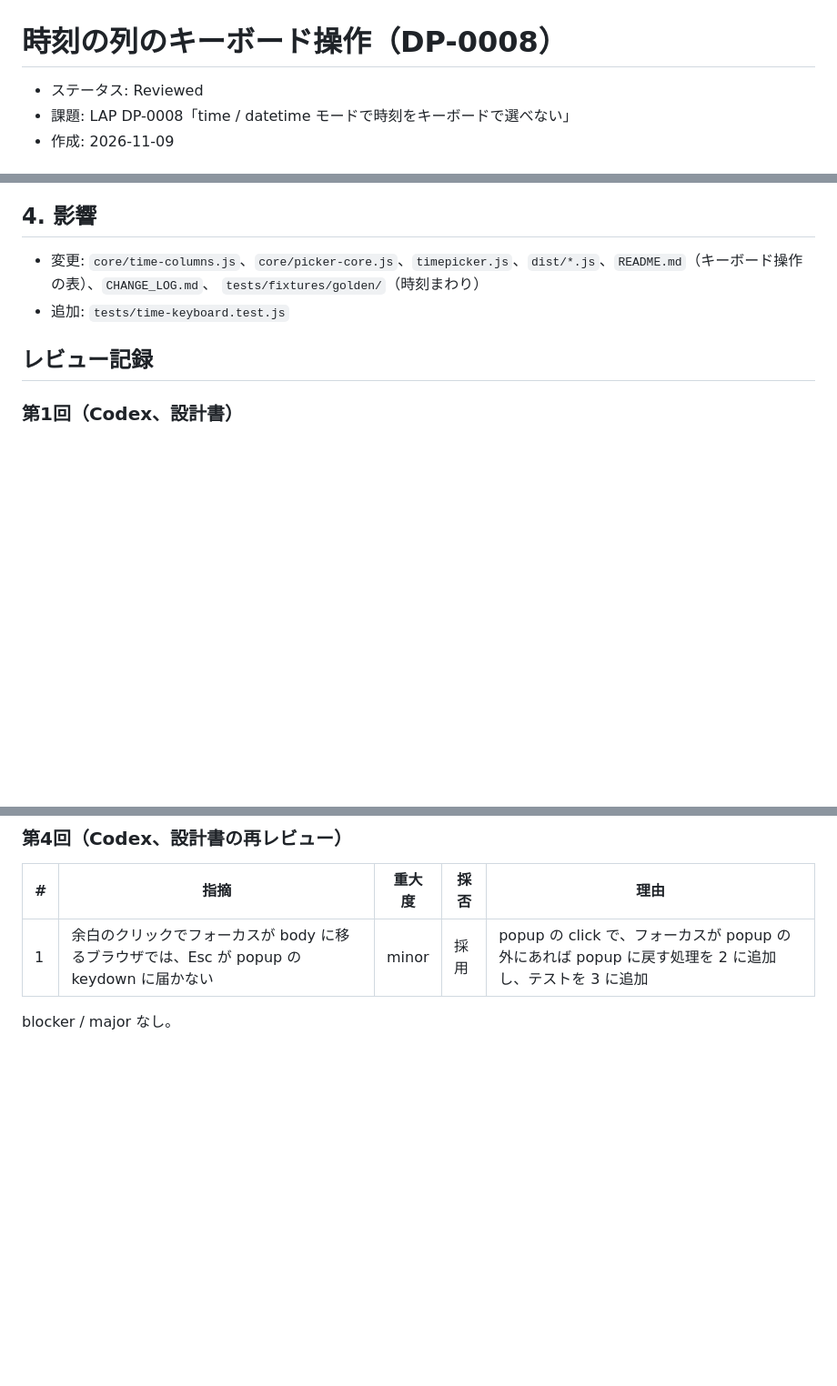
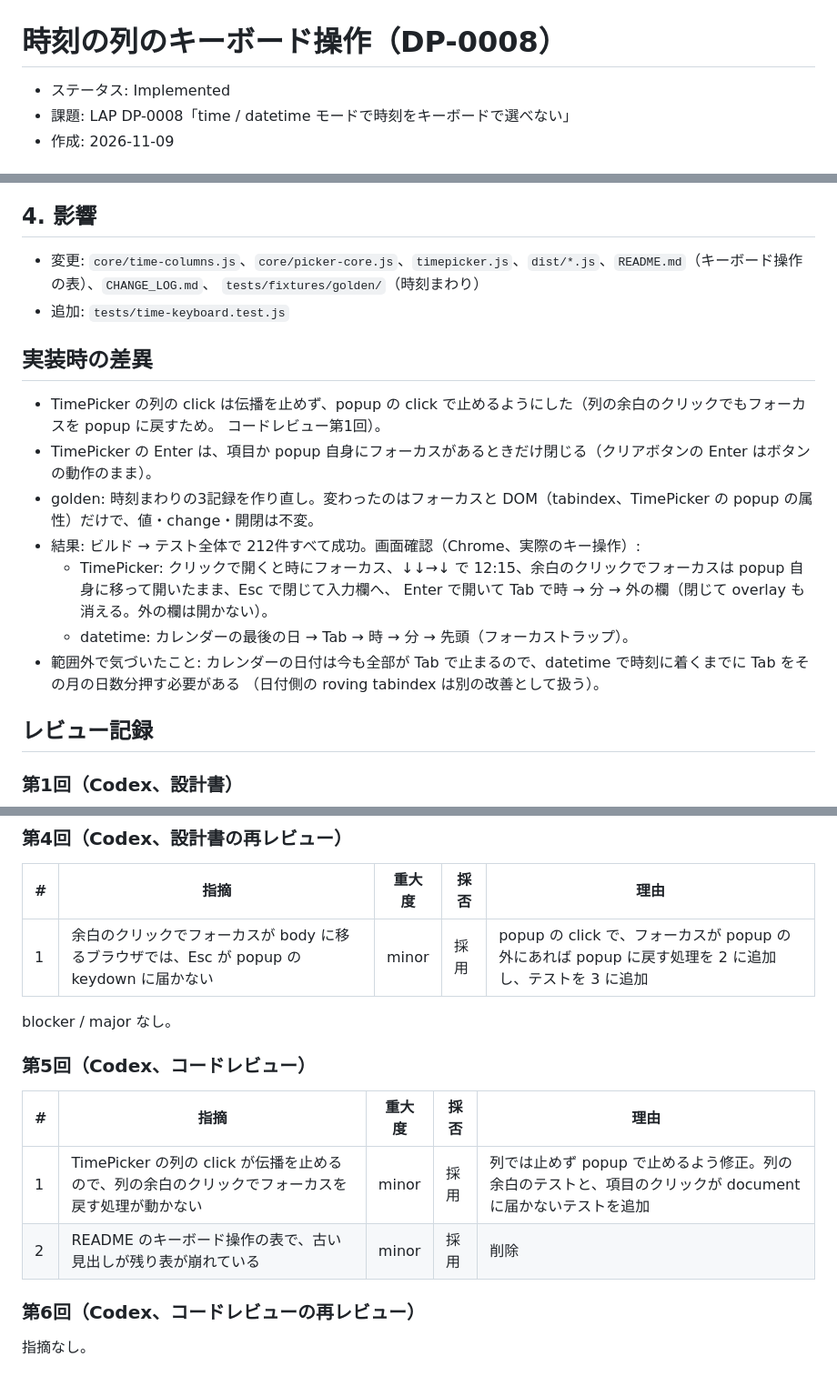
Before and after one commit to sakuranaga/date_and_time_picker, a Markdown page: docs/20261109-0942-time-keyboard.md, 3 parts joined by grey strips. Shown at 91% size. Drawn GitHub-style; blank space fills up the shorter version.

Commit message:
docs: DP-0008 設計書に実装時の差異を追記しステータスを Implemented に
Co-Authored-By: Claude Opus 5.5 <noreply@anthropic.com>

```diff
--- a/docs/20261109-0942-time-keyboard.md
+++ b/docs/20261109-0942-time-keyboard.md
@@ -1,6 +1,6 @@
 # 時刻の列のキーボード操作（DP-0008）
 
-- ステータス: Reviewed
+- ステータス: Implemented
 - 課題: LAP DP-0008「time / datetime モードで時刻をキーボードで選べない」
 - 作成: 2026-11-09
 
@@ -80,6 +80,19 @@
   `tests/fixtures/golden/`（時刻まわり）
 - 追加: `tests/time-keyboard.test.js`
 
+## 実装時の差異
+
+- TimePicker の列の click は伝播を止めず、popup の click で止めるようにした（列の余白のクリックでもフォーカスを popup に戻すため。
+  コードレビュー第1回）。
+- TimePicker の Enter は、項目か popup 自身にフォーカスがあるときだけ閉じる（クリアボタンの Enter はボタンの動作のまま）。
+- golden: 時刻まわりの3記録を作り直し。変わったのはフォーカスと DOM（tabindex、TimePicker の popup の属性）だけで、値・change・開閉は不変。
+- 結果: ビルド → テスト全体で 212件すべて成功。画面確認（Chrome、実際のキー操作）:
+  - TimePicker: クリックで開くと時にフォーカス、↓↓→↓ で 12:15、余白のクリックでフォーカスは popup 自身に移って開いたまま、Esc で閉じて入力欄へ、
+    Enter で開いて Tab で時 → 分 → 外の欄（閉じて overlay も消える。外の欄は開かない）。
+  - datetime: カレンダーの最後の日 → Tab → 時 → 分 → 先頭（フォーカストラップ）。
+- 範囲外で気づいたこと: カレンダーの日付は今も全部が Tab で止まるので、datetime で時刻に着くまでに Tab をその月の日数分押す必要がある
+  （日付側の roving tabindex は別の改善として扱う）。
+
 ## レビュー記録
 
 ### 第1回（Codex、設計書）
@@ -113,3 +126,14 @@
 | 1 | 余白のクリックでフォーカスが body に移るブラウザでは、Esc が popup の keydown に届かない | minor | 採用 | popup の click で、フォーカスが popup の外にあれば popup に戻す処理を 2 に追加し、テストを 3 に追加 |
 
 blocker / major なし。
+
+### 第5回（Codex、コードレビュー）
+
+| # | 指摘 | 重大度 | 採否 | 理由 |
+|---|---|---|---|---|
+| 1 | TimePicker の列の click が伝播を止めるので、列の余白のクリックでフォーカスを戻す処理が動かない | minor | 採用 | 列では止めず popup で止めるよう修正。列の余白のテストと、項目のクリックが document に届かないテストを追加 |
+| 2 | README のキーボード操作の表で、古い見出しが残り表が崩れている | minor | 採用 | 削除 |
+
+### 第6回（Codex、コードレビューの再レビュー）
+
+指摘なし。
```
